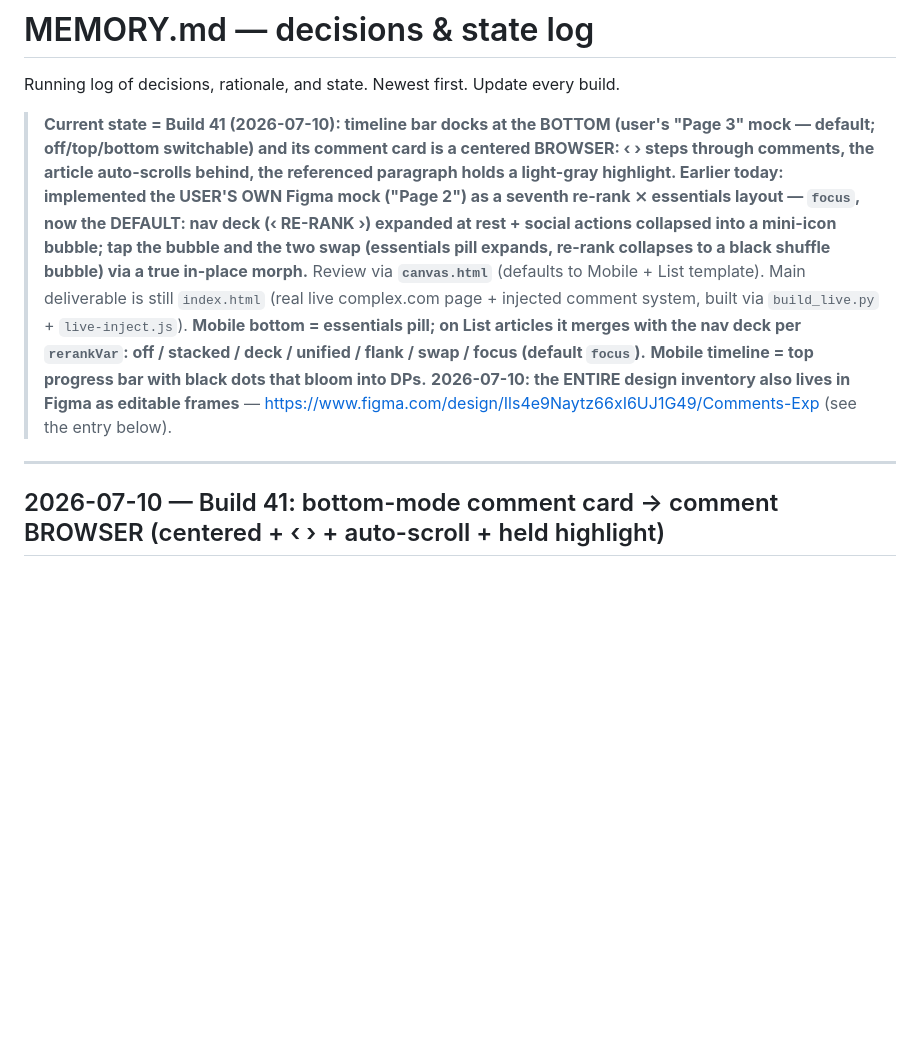
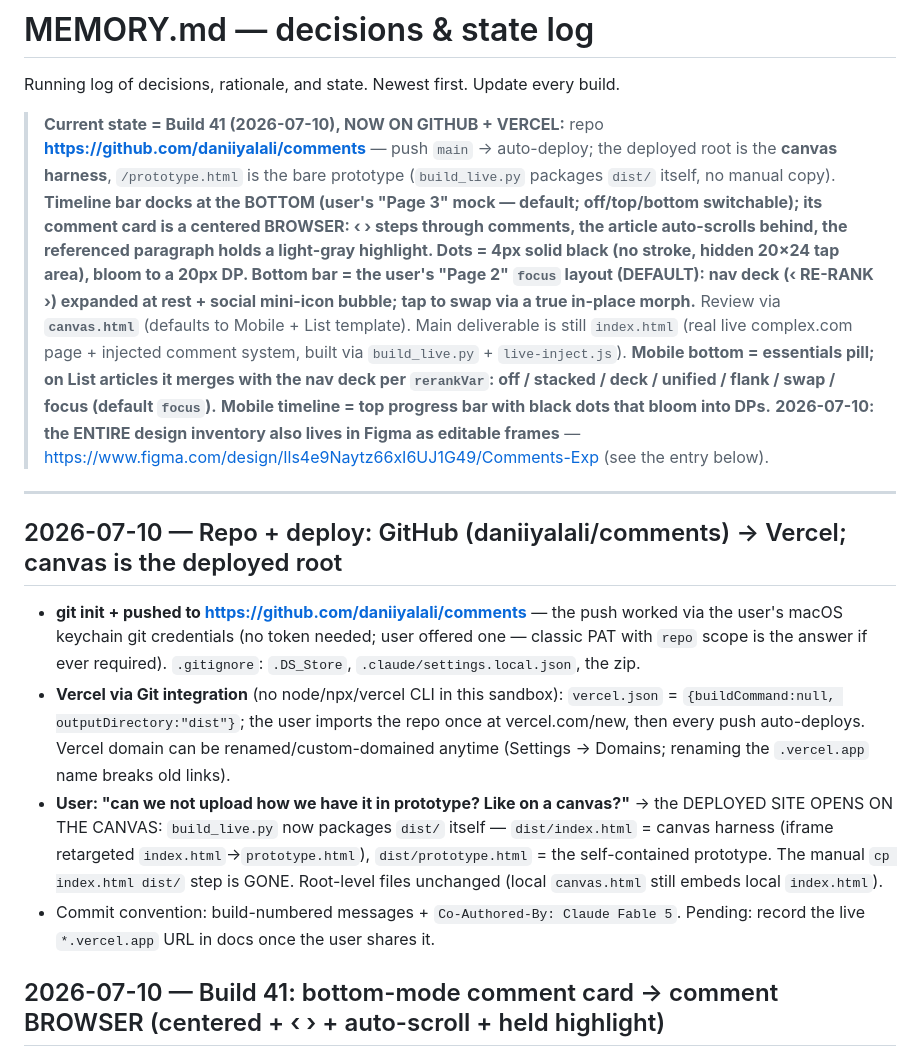
Before and after one commit to daniiyalali/comments, a Markdown page: MEMORY.md, the part around the change. Rendered like a GitHub page; blank space fills up the shorter version.

```diff
--- a/MEMORY.md
+++ b/MEMORY.md
@@ -2,14 +2,16 @@
 
 Running log of decisions, rationale, and state. Newest first. Update every build.
 
-> **Current state = Build 41 (2026-07-10): timeline bar docks at the BOTTOM (user's "Page 3" mock —
-> default; off/top/bottom switchable) and its comment card is a centered BROWSER: ‹ › steps through
-> comments, the article auto-scrolls behind, the referenced paragraph holds a light-gray highlight.
-> Earlier
-> today: implemented the USER'S OWN Figma mock ("Page 2") as a
-> seventh re-rank ⨯ essentials layout — `focus`, now the DEFAULT: nav deck (‹ RE-RANK ›) expanded at
-> rest + social actions collapsed into a mini-icon bubble; tap the bubble and the two swap (essentials
-> pill expands, re-rank collapses to a black shuffle bubble) via a true in-place morph.** Review via **`canvas.html`** (defaults
+> **Current state = Build 41 (2026-07-10), NOW ON GITHUB + VERCEL:** repo
+> **https://github.com/daniiyalali/comments** — push `main` → auto-deploy; the deployed root is the
+> **canvas harness**, `/prototype.html` is the bare prototype (`build_live.py` packages `dist/`
+> itself, no manual copy).
+> **Timeline bar docks at the BOTTOM (user's "Page 3" mock — default; off/top/bottom switchable);
+> its comment card is a centered BROWSER: ‹ › steps through comments, the article auto-scrolls
+> behind, the referenced paragraph holds a light-gray highlight. Dots = 4px solid black (no stroke,
+> hidden 20×24 tap area), bloom to a 20px DP. Bottom bar = the user's "Page 2" `focus` layout
+> (DEFAULT): nav deck (‹ RE-RANK ›) expanded at rest + social mini-icon bubble; tap to swap via a
+> true in-place morph.** Review via **`canvas.html`** (defaults
 > to Mobile + List template). Main deliverable is still `index.html` (real live complex.com page +
 > injected comment system, built via `build_live.py` + `live-inject.js`).
 > **Mobile bottom = essentials pill; on List articles it merges with the nav deck per
@@ -19,6 +21,22 @@ Running log of decisions, rationale, and state. Newest first. Update every build
 > https://www.figma.com/design/Ils4e9Naytz66xI6UJ1G49/Comments-Exp (see the entry below).
 
 ---
+
+## 2026-07-10 — Repo + deploy: GitHub (daniiyalali/comments) → Vercel; canvas is the deployed root
+- **git init + pushed to https://github.com/daniiyalali/comments** — the push worked via the user's
+  macOS keychain git credentials (no token needed; user offered one — classic PAT with `repo` scope
+  is the answer if ever required). `.gitignore`: `.DS_Store`, `.claude/settings.local.json`, the zip.
+- **Vercel via Git integration** (no node/npx/vercel CLI in this sandbox): `vercel.json` =
+  `{buildCommand:null, outputDirectory:"dist"}`; the user imports the repo once at vercel.com/new,
+  then every push auto-deploys. Vercel domain can be renamed/custom-domained anytime (Settings →
+  Domains; renaming the `.vercel.app` name breaks old links).
+- **User: "can we not upload how we have it in prototype? Like on a canvas?"** → the DEPLOYED SITE
+  OPENS ON THE CANVAS: `build_live.py` now packages `dist/` itself — `dist/index.html` = canvas
+  harness (iframe retargeted `index.html`→`prototype.html`), `dist/prototype.html` = the
+  self-contained prototype. The manual `cp index.html dist/` step is GONE. Root-level files unchanged
+  (local `canvas.html` still embeds local `index.html`).
+- Commit convention: build-numbered messages + `Co-Authored-By: Claude Fable 5`. Pending: record the
+  live `*.vercel.app` URL in docs once the user shares it.
 
 ## 2026-07-10 — Build 41: bottom-mode comment card → comment BROWSER (centered + ‹ › + auto-scroll + held highlight)
 - **User iteration on Page 3:** when the card appears (bottom mode): (1) card is **centered**, (2) has
```
Also changed, not shown: CLAUDE.md (+10 -4 lines), HANDOFF.md (+18 -8 lines).
